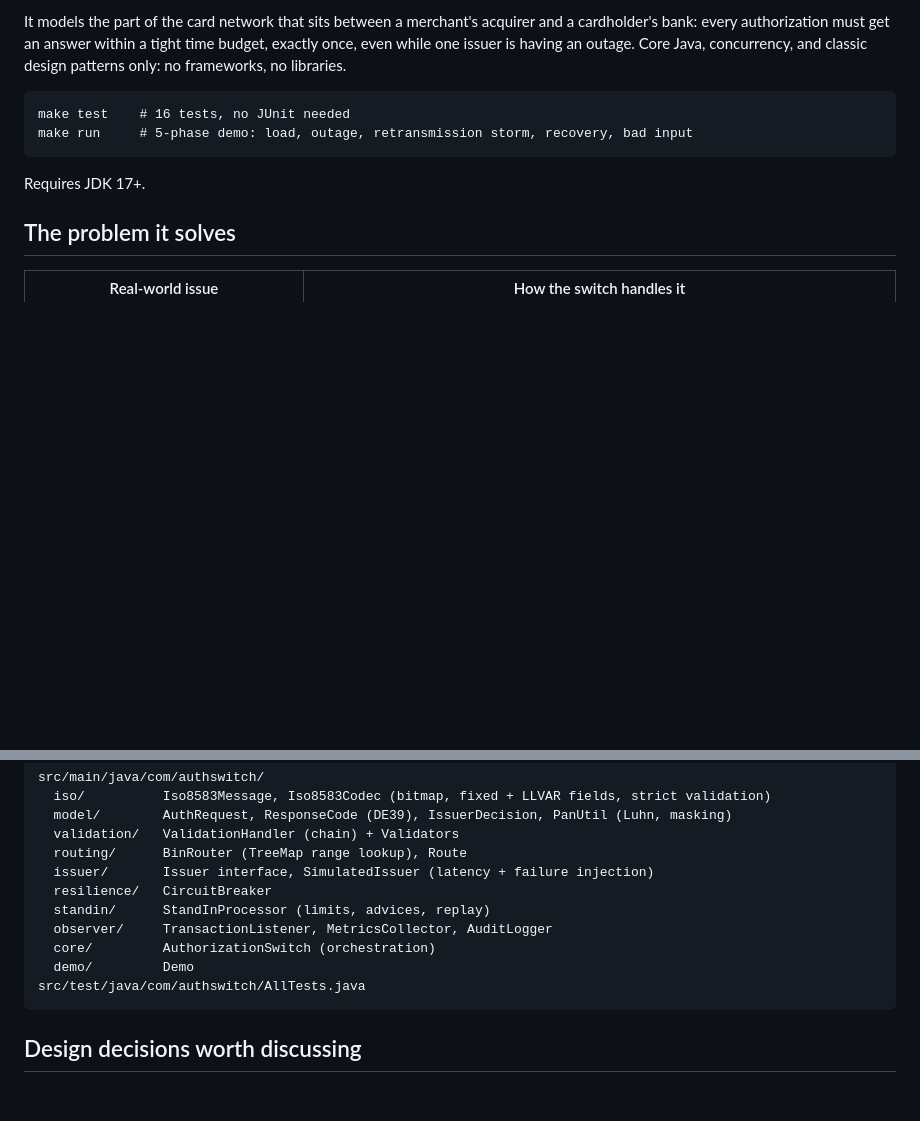
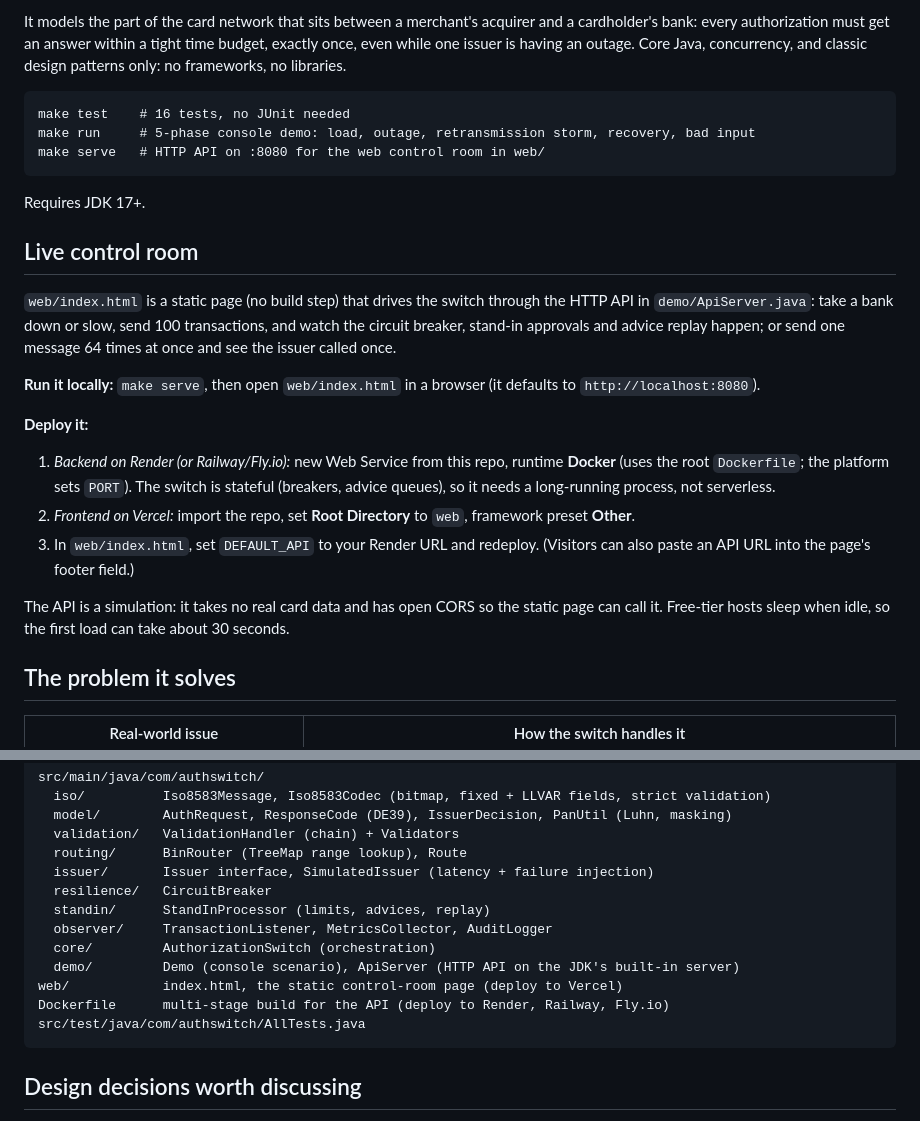
Before and after one commit to suhanikhanna31/Authswitch, a Markdown page: README.md, 2 parts joined by grey strips. Drawn GitHub-style; blank space fills up the shorter version.

Commit message:
Enhance README with live control room setup instructions
Added instructions for running and deploying the live control room, including backend and frontend deployment details.

````diff
--- a/README.md
+++ b/README.md
@@ -10,9 +10,29 @@ having an outage. Core Java, concurrency, and classic design patterns only: no f
 
 ```
 make test    # 16 tests, no JUnit needed
-make run     # 5-phase demo: load, outage, retransmission storm, recovery, bad input
+make run     # 5-phase console demo: load, outage, retransmission storm, recovery, bad input
+make serve   # HTTP API on :8080 for the web control room in web/
 ```
 Requires JDK 17+.
+
+## Live control room
+
+`web/index.html` is a static page (no build step) that drives the switch through the HTTP API in
+`demo/ApiServer.java`: take a bank down or slow, send 100 transactions, and watch the circuit breaker, stand-in
+approvals and advice replay happen; or send one message 64 times at once and see the issuer called once.
+
+**Run it locally:** `make serve`, then open `web/index.html` in a browser (it defaults to `http://localhost:8080`).
+
+**Deploy it:**
+1. *Backend on Render (or Railway/Fly.io):* new Web Service from this repo, runtime **Docker** (uses the root
+   `Dockerfile`; the platform sets `PORT`). The switch is stateful (breakers, advice queues), so it needs a
+   long-running process, not serverless.
+2. *Frontend on Vercel:* import the repo, set **Root Directory** to `web`, framework preset **Other**.
+3. In `web/index.html`, set `DEFAULT_API` to your Render URL and redeploy. (Visitors can also paste an API URL
+   into the page's footer field.)
+
+The API is a simulation: it takes no real card data and has open CORS so the static page can call it. Free-tier
+hosts sleep when idle, so the first load can take about 30 seconds.
 
 ## The problem it solves
 
@@ -89,7 +109,9 @@ src/main/java/com/authswitch/
   standin/      StandInProcessor (limits, advices, replay)
   observer/     TransactionListener, MetricsCollector, AuditLogger
   core/         AuthorizationSwitch (orchestration)
-  demo/         Demo
+  demo/         Demo (console scenario), ApiServer (HTTP API on the JDK's built-in server)
+web/            index.html, the static control-room page (deploy to Vercel)
+Dockerfile      multi-stage build for the API (deploy to Render, Railway, Fly.io)
 src/test/java/com/authswitch/AllTests.java
 ```
 
````
